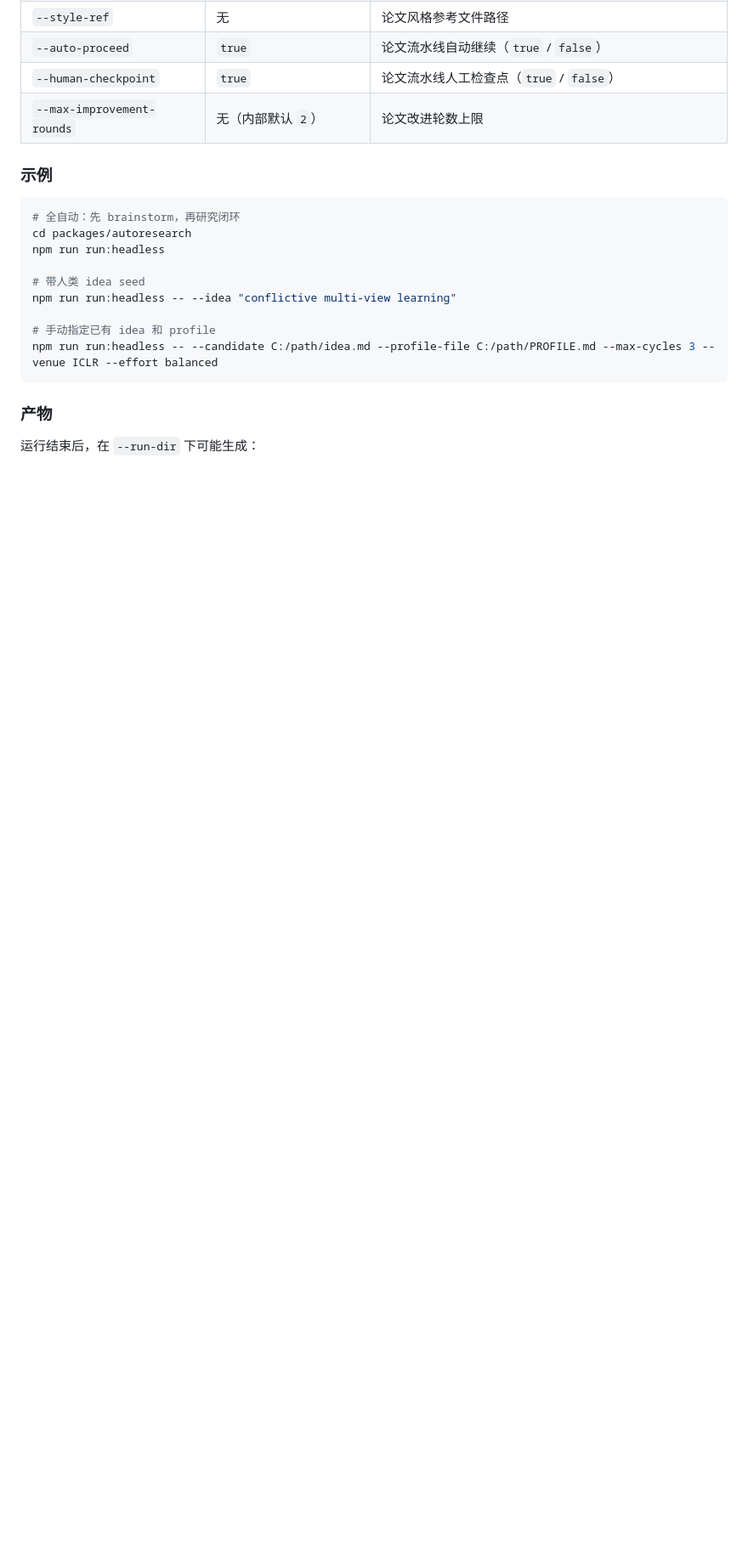
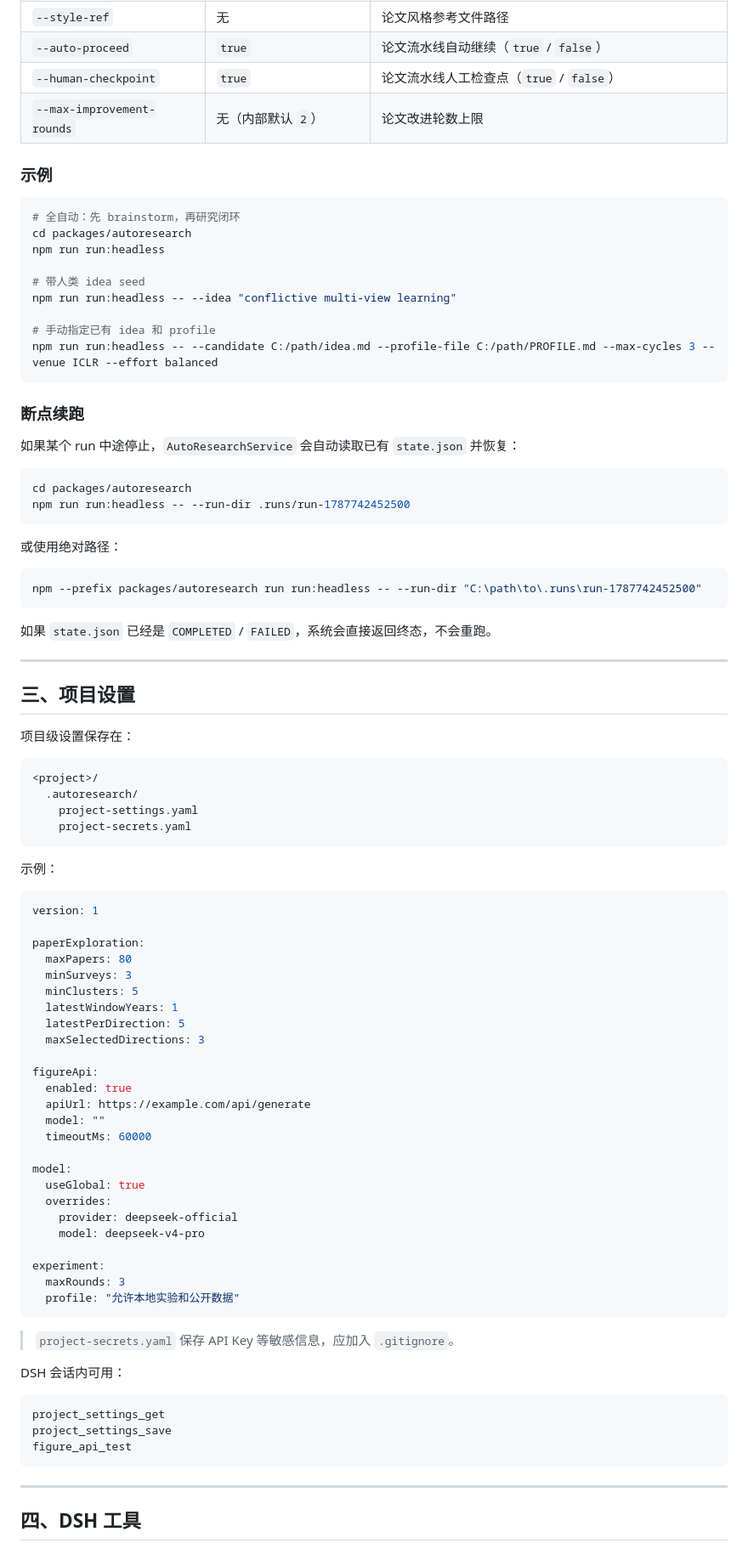
Before and after one commit to FakeEyes2Wo/autonomous-research, a Markdown page: README.md, the part around one of its changes. Shown at 85% size. GitHub-like rendering; blank space fills up the shorter version.

Commit message:
docs: improve autoresearch readme with experiment/settings/tools

````diff
--- a/README.md
+++ b/README.md
@@ -111,6 +135,77 @@ npm run run:headless -- --idea "conflictive multi-view learning"
 npm run run:headless -- --candidate C:/path/idea.md --profile-file C:/path/PROFILE.md --max-cycles 3 --venue ICLR --effort balanced
 ```
 
-### 产物
+### 断点续跑
 
-运行结束后，在 `--run-dir` 下可能生成：
+如果某个 run 中途停止，`AutoResearchService` 会自动读取已有 `state.json` 并恢复：
+
+```powershell
+cd packages/autoresearch
+npm run run:headless -- --run-dir .runs/run-1787742452500
+```
+
+或使用绝对路径：
+
+```powershell
+npm --prefix packages/autoresearch run run:headless -- --run-dir "C:\path\to\.runs\run-1787742452500"
+```
+
+如果 `state.json` 已经是 `COMPLETED` / `FAILED`，系统会直接返回终态，不会重跑。
+
+---
+
+## 三、项目设置
+
+项目级设置保存在：
+
+```text
+<project>/
+  .autoresearch/
+    project-settings.yaml
+    project-secrets.yaml
+```
+
+示例：
+
+```yaml
+version: 1
+
+paperExploration:
+  maxPapers: 80
+  minSurveys: 3
+  minClusters: 5
+  latestWindowYears: 1
+  latestPerDirection: 5
+  maxSelectedDirections: 3
+
+figureApi:
+  enabled: true
+  apiUrl: https://example.com/api/generate
+  model: ""
+  timeoutMs: 60000
+
+model:
+  useGlobal: true
+  overrides:
+    provider: deepseek-official
+    model: deepseek-v4-pro
+
+experiment:
+  maxRounds: 3
+  profile: "允许本地实验和公开数据"
+```
+
+> `project-secrets.yaml` 保存 API Key 等敏感信息，应加入 `.gitignore`。
+
+DSH 会话内可用：
+
+```text
+project_settings_get
+project_settings_save
+figure_api_test
+```
+
+---
+
+## 四、DSH 工具
+
````
Also changed, not shown: other parts of README.md (+77 -5 lines), packages/autoresearch/README.md (+141 -11 lines).
